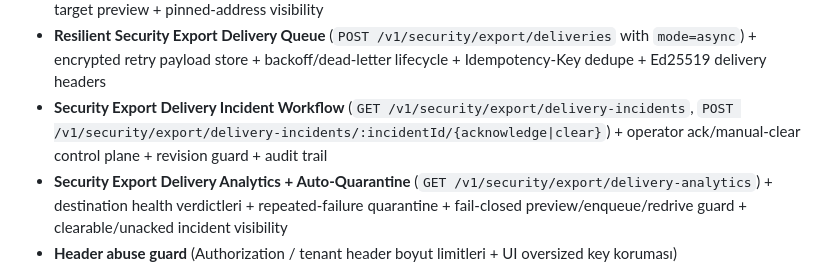
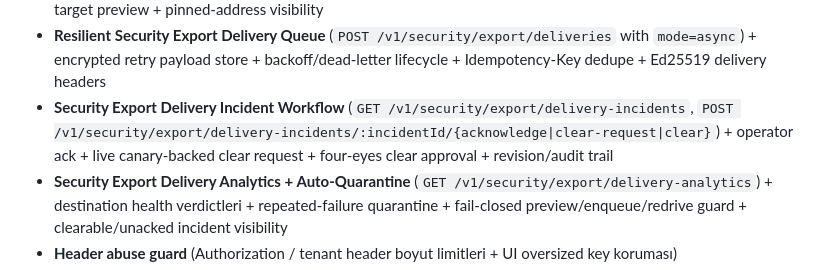
Before and after one commit to kadircicek34/SMART-AI, a Markdown page: README.md, the part around the change. Rendered like a GitHub page.

Commit message:
feat(security): add canary-backed four-eyes incident recovery (part 1/6)

```diff
--- a/README.md
+++ b/README.md
@@ -43,7 +43,7 @@ bir akış ile daha güvenilir ve araştırmacı bir zeka katmanı sağlanır.
 - **Security Export Signing Registry** (`GET/POST /v1/security/export/keys*` + `/.well-known/smart-ai/security-export-keys.json`) + active/verify-only key rotation + public JWKS discovery
 - **Dedicated Security Export Delivery Egress Policy** (`GET/PUT/DELETE /v1/security/export/delivery-policy` + `POST /v1/security/export/deliveries/preview`) + separate delivery control plane + host/path-prefix allowlist + target preview + pinned-address visibility
 - **Resilient Security Export Delivery Queue** (`POST /v1/security/export/deliveries` with `mode=async`) + encrypted retry payload store + backoff/dead-letter lifecycle + Idempotency-Key dedupe + Ed25519 delivery headers
-- **Security Export Delivery Incident Workflow** (`GET /v1/security/export/delivery-incidents`, `POST /v1/security/export/delivery-incidents/:incidentId/{acknowledge|clear}`) + operator ack/manual-clear control plane + revision guard + audit trail
+- **Security Export Delivery Incident Workflow** (`GET /v1/security/export/delivery-incidents`, `POST /v1/security/export/delivery-incidents/:incidentId/{acknowledge|clear-request|clear}`) + operator ack + live canary-backed clear request + four-eyes clear approval + revision/audit trail
 - **Security Export Delivery Analytics + Auto-Quarantine** (`GET /v1/security/export/delivery-analytics`) + destination health verdictleri + repeated-failure quarantine + fail-closed preview/enqueue/redrive guard + clearable/unacked incident visibility
 - **Header abuse guard** (Authorization / tenant header boyut limitleri + UI oversized key koruması)
 - **UI session lifecycle hardening** (`/ui/session` introspection + `/ui/session/refresh` token rotation + idle-timeout + session cap eviction + unsafe `/v1/*` writes için Origin binding)
```
Also changed, not shown: decisions.md (+35 -0 lines).
